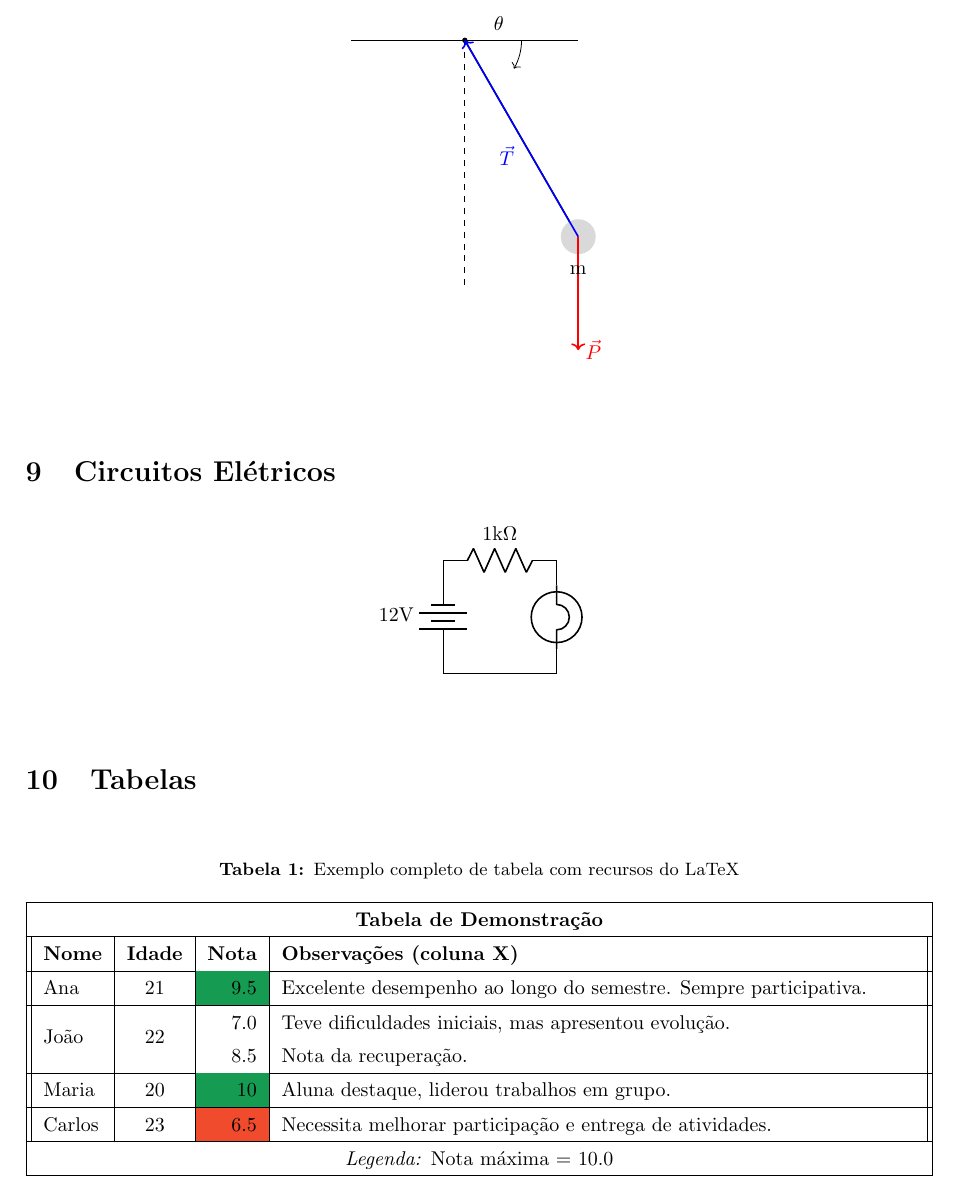
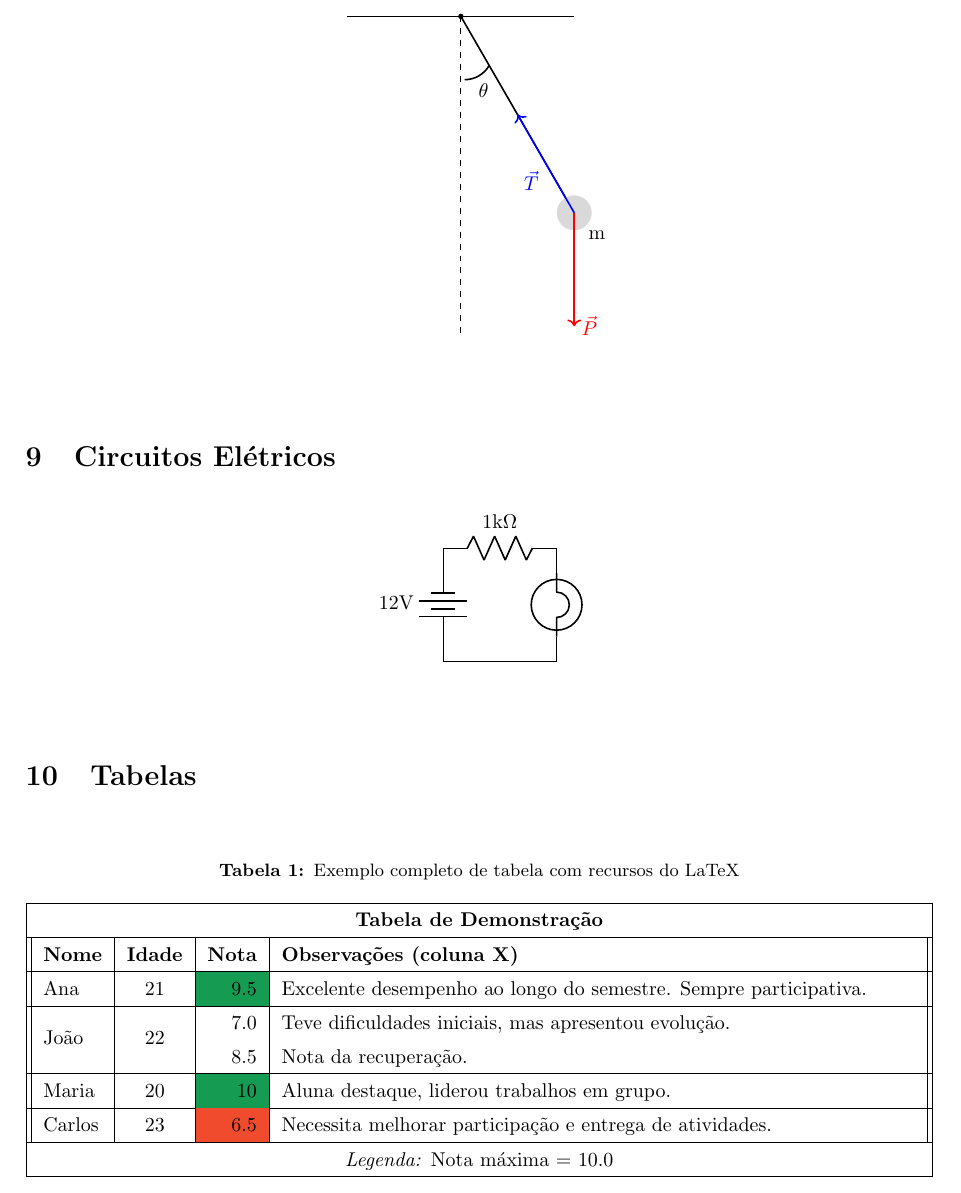
Before and after one commit to Franco-Davi/LaTeX-Reference, a LaTeX document (document.tex): part of page 13 of 16, cut so that both start at the same text. Compiled offline with pdfLaTeX.

Commit message:
Add files via upload

```diff
--- a/document.tex
+++ b/document.tex
@@ -458,15 +458,15 @@ hidelinks
 
 			\filldraw[gray!30] ({2*sin(30)}, {-2*cos(30)}) circle (0.15);
 
-			\draw[dashed] (0,0) -- (0,-2.2);
+			\draw[dashed] (0,0) -- (0,-2.8);
 
-			\draw[->] (0.5,0) arc (0:-30:0.5);
-			\node at (0.3,0.15) {$\theta$};
+			\draw[thick] ({0.5*sin(30)}, {-0.5*cos(30)}) arc (-30:-90:0.25);
+			\node at (0.2,-0.65) {$\theta$};
 
 			\draw[->, red, thick] ({2*sin(30)}, {-2*cos(30)}) -- ++(0,-1) node[right] {$\vec{P}$};
-			\draw[->, blue, thick] ({2*sin(30)}, {-2*cos(30)}) -- (0,0) node[midway, below left] {$\vec{T}$};
+			\draw[->, blue, thick] ({2*sin(30)}, {-2*cos(30)}) -- ({1*sin(30)},{-1*cos(30)}) node[midway, below left] {$\vec{T}$};
 
-			\node at ({2*sin(30)}, {-2*cos(30) - 0.3}) {m};
+			\node at ({2*sin(30) + 0.2}, {-2*cos(30) - 0.2}) {m};
 
 		\end{tikzpicture}
 	\end{center}
```
Also changed, not shown: document.pdf.
